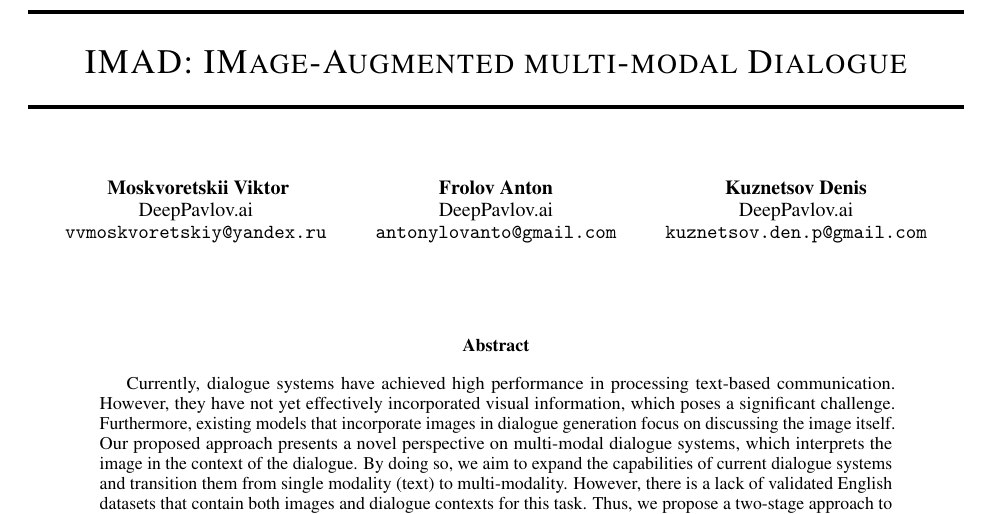
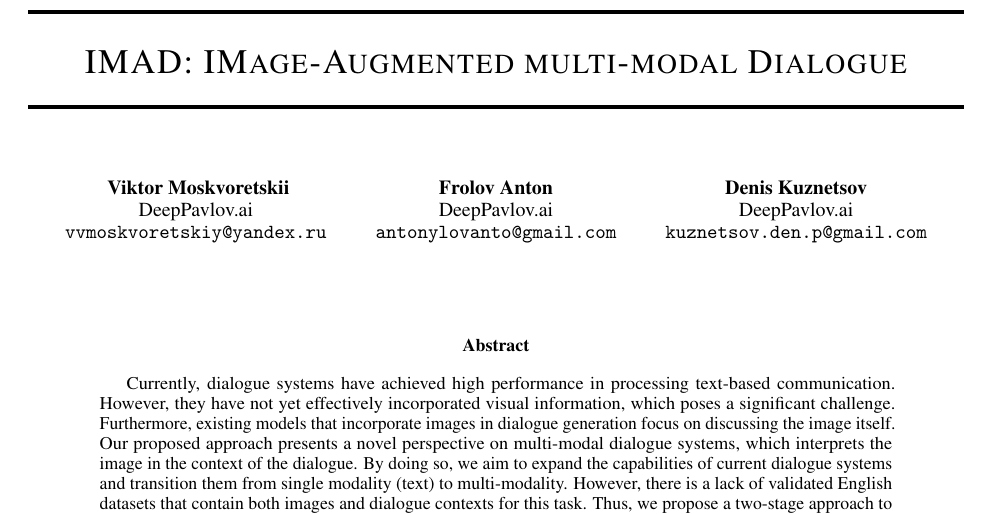
Before and after one commit to kudep/arxiv_paper-IMAD, a LaTeX paper (main.tex): part of page 1 of 13, cut so that both start at the same text. Compiled offline with pdfLaTeX.

Commit message:
dev: swap first and last names

```diff
--- a/main.tex
+++ b/main.tex
@@ -43,16 +43,16 @@
 }
 
 \author{
-  Moskvoretskii Viktor \\
+  Viktor Moskvoretskii \\
   DeepPavlov.ai \\
   \texttt{vvmoskvoretskiy@yandex.ru} \\
   %% examples of more authors
    \And
-  Frolov Anton \\
+   Frolov Anton \\
   DeepPavlov.ai \\
   \texttt{antonylovanto@gmail.com} \\
   \And
-  Kuznetsov Denis \\
+  Denis Kuznetsov \\
   DeepPavlov.ai \\
   \texttt{kuznetsov.den.p@gmail.com} \\
 }
```
